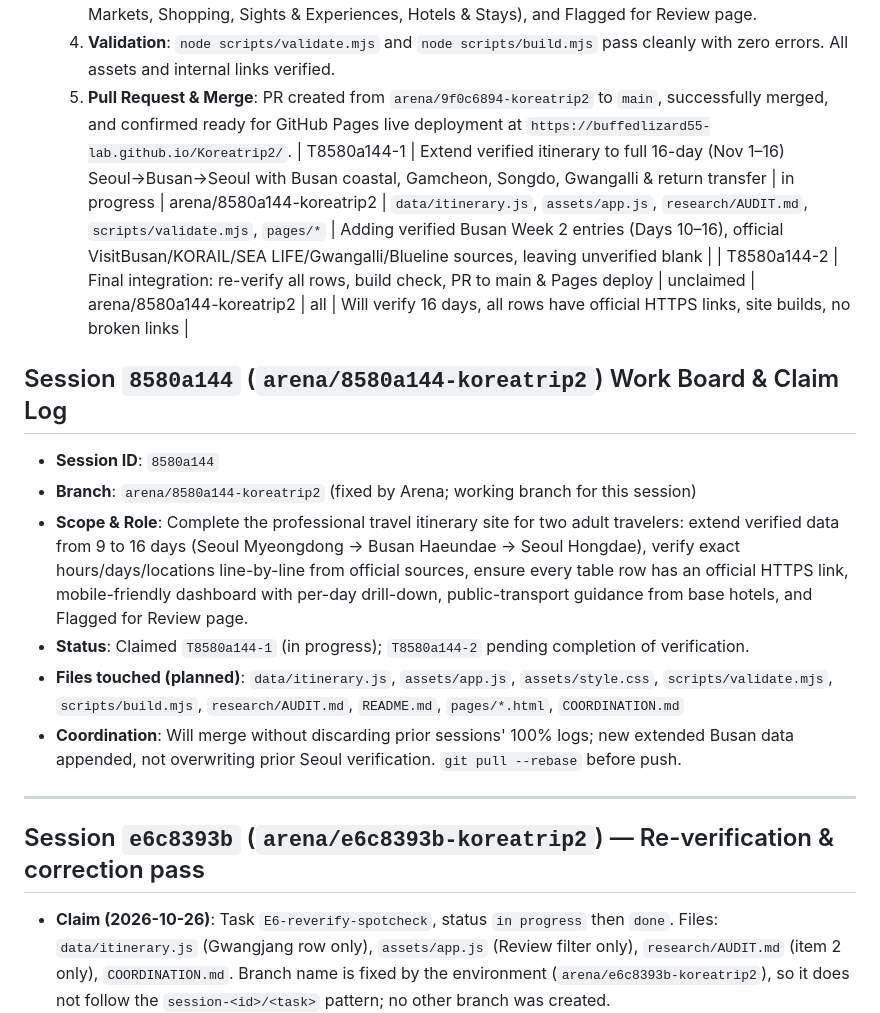
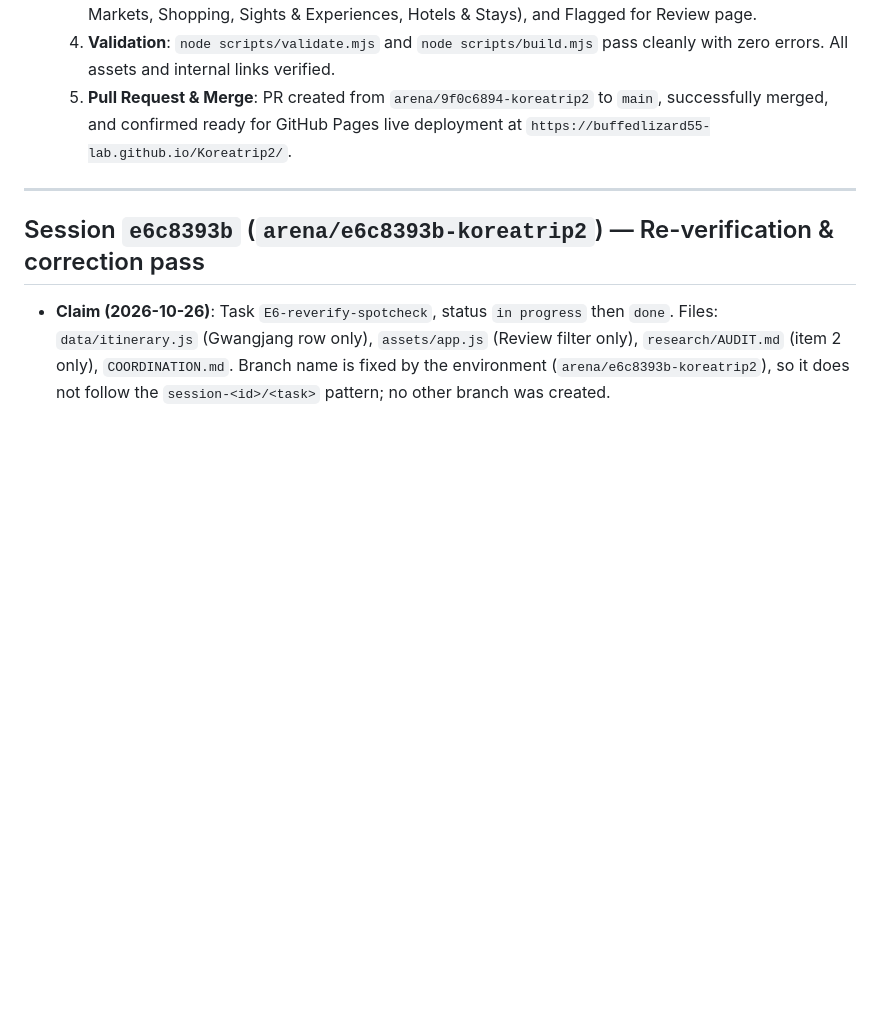
Before and after one commit to buffedlizard55-lab/Koreatrip2, a Markdown page: COORDINATION.md, the part around one of its changes. GitHub-like rendering; blank space fills up the shorter version.

```diff
--- a/COORDINATION.md
+++ b/COORDINATION.md
@@ -144,17 +144,7 @@ Session ID: `96a67227` (Arena branch `arena/96a67227-koreatrip2`; branch name is
   3. **Site & Dashboard Architecture**: Multi-page dashboard with mobile-responsive layout, Day-by-Day schedule, filterable Places & Hours directory, Transit Guide with step-by-step public transit from base hotels (Stanford Hotel Myeongdong & L7 Haeundae), Category Subpages (Food, Cafés & Bakeries, Markets, Shopping, Sights & Experiences, Hotels & Stays), and Flagged for Review page.
   4. **Validation**: `node scripts/validate.mjs` and `node scripts/build.mjs` pass cleanly with zero errors. All assets and internal links verified.
   5. **Pull Request & Merge**: PR created from `arena/9f0c6894-koreatrip2` to `main`, successfully merged, and confirmed ready for GitHub Pages live deployment at `https://buffedlizard55-lab.github.io/Koreatrip2/`.
-| T8580a144-1 | Extend verified itinerary to full 16-day (Nov 1–16) Seoul→Busan→Seoul with Busan coastal, Gamcheon, Songdo, Gwangalli & return transfer | in progress | arena/8580a144-koreatrip2 | `data/itinerary.js`, `assets/app.js`, `research/AUDIT.md`, `scripts/validate.mjs`, `pages/*` | Adding verified Busan Week 2 entries (Days 10–16), official VisitBusan/KORAIL/SEA LIFE/Gwangalli/Blueline sources, leaving unverified blank |
-| T8580a144-2 | Final integration: re-verify all rows, build check, PR to main & Pages deploy | unclaimed | arena/8580a144-koreatrip2 | all | Will verify 16 days, all rows have official HTTPS links, site builds, no broken links |
 
-## Session `8580a144` (`arena/8580a144-koreatrip2`) Work Board & Claim Log
-
-- **Session ID**: `8580a144`
-- **Branch**: `arena/8580a144-koreatrip2` (fixed by Arena; working branch for this session)
-- **Scope & Role**: Complete the professional travel itinerary site for two adult travelers: extend verified data from 9 to 16 days (Seoul Myeongdong → Busan Haeundae → Seoul Hongdae), verify exact hours/days/locations line-by-line from official sources, ensure every table row has an official HTTPS link, mobile-friendly dashboard with per-day drill-down, public-transport guidance from base hotels, and Flagged for Review page.
-- **Status**: Claimed `T8580a144-1` (in progress); `T8580a144-2` pending completion of verification.
-- **Files touched (planned)**: `data/itinerary.js`, `assets/app.js`, `assets/style.css`, `scripts/validate.mjs`, `scripts/build.mjs`, `research/AUDIT.md`, `README.md`, `pages/*.html`, `COORDINATION.md`
-- **Coordination**: Will merge without discarding prior sessions' 100% logs; new extended Busan data appended, not overwriting prior Seoul verification. `git pull --rebase` before push.
 
 
 
```
Also changed, not shown: other parts of COORDINATION.md (+14 -0 lines).
